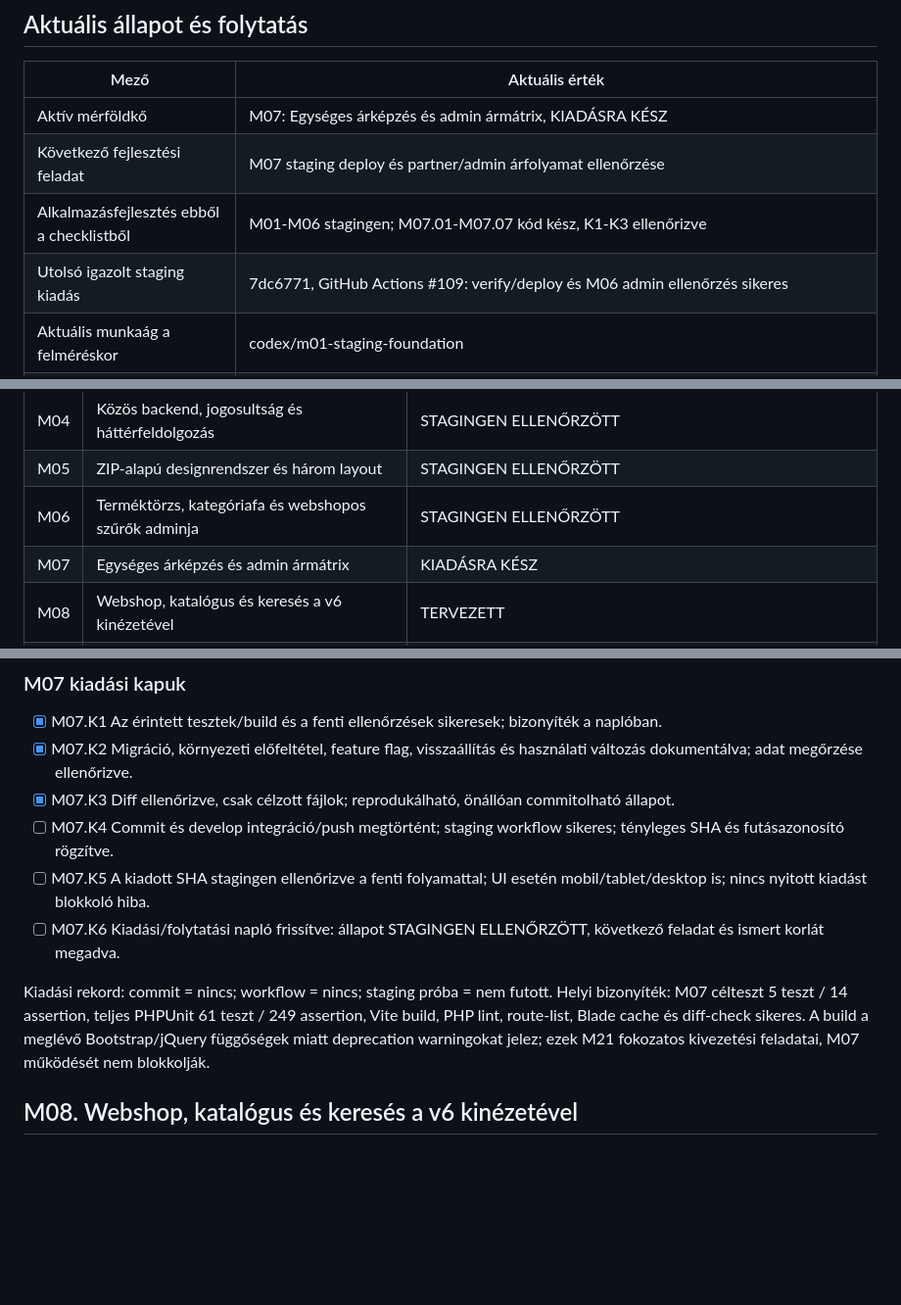
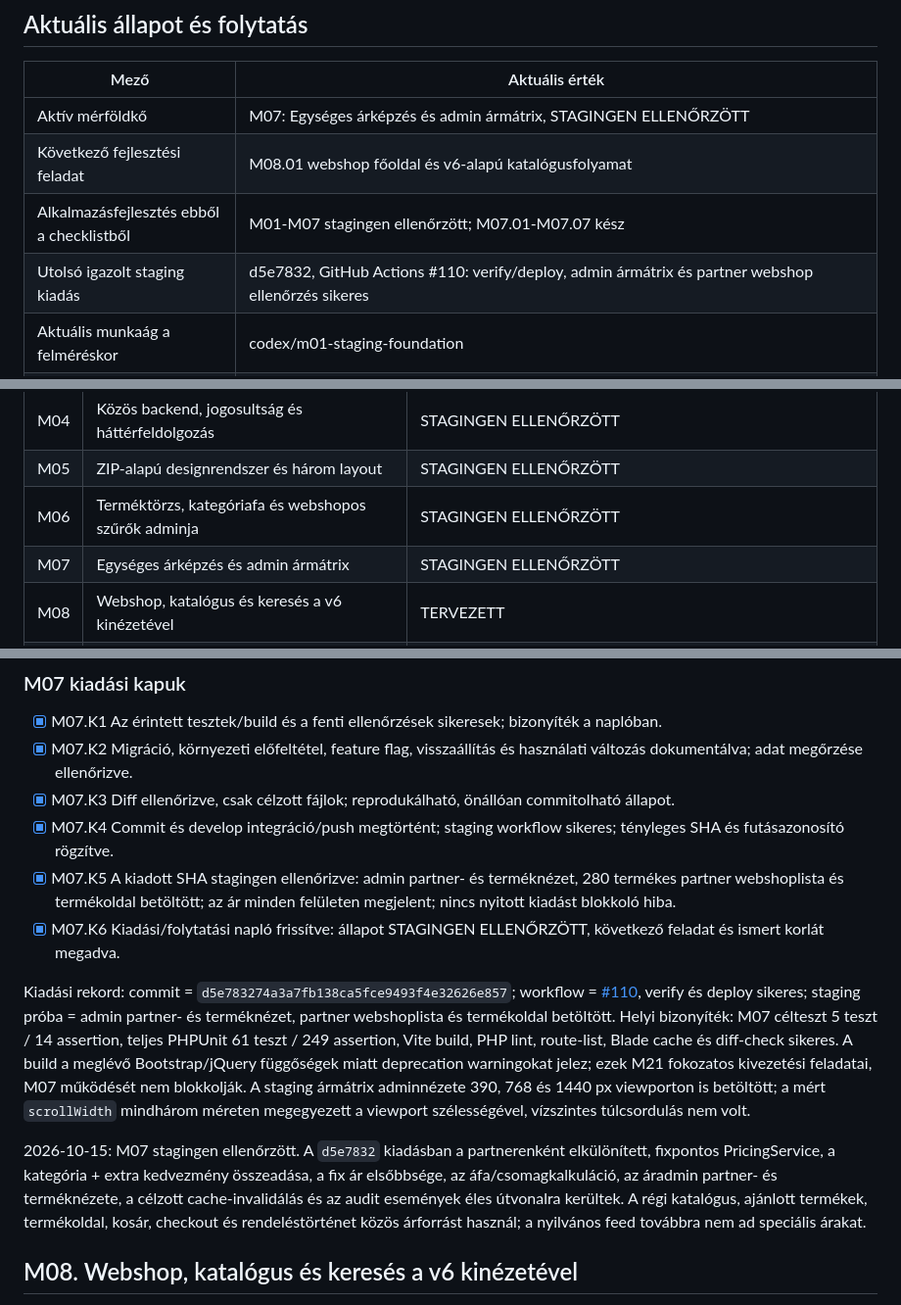
Before and after one commit to sykolos/eb-webshop, a Markdown page: docs/FEJLESZTESI-CHECKLIST.md, 3 parts joined by grey strips. Shown at 98% size. GitHub-like rendering; blank space fills up the shorter version.

Commit message:
docs: record M07 staging verification

```diff
--- a/docs/FEJLESZTESI-CHECKLIST.md
+++ b/docs/FEJLESZTESI-CHECKLIST.md
@@ -7,10 +7,10 @@ Háttér és indoklás: [Átépítési terv](ATEPITESI-TERV.md). Eltérés eset
 
 | Mező | Aktuális érték |
 | --- | --- |
-| Aktív mérföldkő | M07: Egységes árképzés és admin ármátrix, KIADÁSRA KÉSZ |
-| Következő fejlesztési feladat | M07 staging deploy és partner/admin árfolyamat ellenőrzése |
-| Alkalmazásfejlesztés ebből a checklistből | M01-M06 stagingen; M07.01-M07.07 kód kész, K1-K3 ellenőrizve |
-| Utolsó igazolt staging kiadás | 7dc6771, GitHub Actions #109: verify/deploy és M06 admin ellenőrzés sikeres |
+| Aktív mérföldkő | M07: Egységes árképzés és admin ármátrix, STAGINGEN ELLENŐRZÖTT |
+| Következő fejlesztési feladat | M08.01 webshop főoldal és v6-alapú katalógusfolyamat |
+| Alkalmazásfejlesztés ebből a checklistből | M01-M07 stagingen ellenőrzött; M07.01-M07.07 kész |
+| Utolsó igazolt staging kiadás | d5e7832, GitHub Actions #110: verify/deploy, admin ármátrix és partner webshop ellenőrzés sikeres |
 | Aktuális munkaág a felméréskor | codex/m01-staging-foundation |
 | Meglévő workflow | D14 szerint működik: develop push -> verify -> deploy a meglévő hat SSH/path titokkal; nincs új kapcsoló vagy environment kapu |
 | Dokumentált staging cél | https://ebtest.dekor26.hu; szerveroldali állapot M01-ben ellenőrizendő |
@@ -155,7 +155,7 @@ A vásárlás backendben rögzített üzleti esemény és a külső viselkedési
 | M04 | Közös backend, jogosultság és háttérfeldolgozás | STAGINGEN ELLENŐRZÖTT |
 | M05 | ZIP-alapú designrendszer és három layout | STAGINGEN ELLENŐRZÖTT |
 | M06 | Terméktörzs, kategóriafa és webshopos szűrők adminja | STAGINGEN ELLENŐRZÖTT |
-| M07 | Egységes árképzés és admin ármátrix | KIADÁSRA KÉSZ |
+| M07 | Egységes árképzés és admin ármátrix | STAGINGEN ELLENŐRZÖTT |
 | M08 | Webshop, katalógus és keresés a v6 kinézetével | TERVEZETT |
 | M09 | Adatbázisos kosár és teljes rendelési folyamat | TERVEZETT |
 | M10 | Belépés, regisztrációkérés és partnerfiók | TERVEZETT |
@@ -416,11 +416,13 @@ Adat/deploy: Meglévő árak és szerkesztési lehetőségek migrációs összev
 - [x] M07.K1 Az érintett tesztek/build és a fenti ellenőrzések sikeresek; bizonyíték a naplóban.
 - [x] M07.K2 Migráció, környezeti előfeltétel, feature flag, visszaállítás és használati változás dokumentálva; adat megőrzése ellenőrizve.
 - [x] M07.K3 Diff ellenőrizve, csak célzott fájlok; reprodukálható, önállóan commitolható állapot.
-- [ ] M07.K4 Commit és develop integráció/push megtörtént; staging workflow sikeres; tényleges SHA és futásazonosító rögzítve.
-- [ ] M07.K5 A kiadott SHA stagingen ellenőrizve a fenti folyamattal; UI esetén mobil/tablet/desktop is; nincs nyitott kiadást blokkoló hiba.
-- [ ] M07.K6 Kiadási/folytatási napló frissítve: állapot STAGINGEN ELLENŐRZÖTT, következő feladat és ismert korlát megadva.
+- [x] M07.K4 Commit és develop integráció/push megtörtént; staging workflow sikeres; tényleges SHA és futásazonosító rögzítve.
+- [x] M07.K5 A kiadott SHA stagingen ellenőrizve: admin partner- és terméknézet, 280 termékes partner webshoplista és termékoldal betöltött; az ár minden felületen megjelent; nincs nyitott kiadást blokkoló hiba.
+- [x] M07.K6 Kiadási/folytatási napló frissítve: állapot STAGINGEN ELLENŐRZÖTT, következő feladat és ismert korlát megadva.
 
-Kiadási rekord: commit = nincs; workflow = nincs; staging próba = nem futott. Helyi bizonyíték: M07 célteszt 5 teszt / 14 assertion, teljes PHPUnit 61 teszt / 249 assertion, Vite build, PHP lint, route-list, Blade cache és diff-check sikeres. A build a meglévő Bootstrap/jQuery függőségek miatt deprecation warningokat jelez; ezek M21 fokozatos kivezetési feladatai, M07 működését nem blokkolják.
+Kiadási rekord: commit = `d5e783274a3a7fb138ca5fce9493f4e32626e857`; workflow = [#110](https://github.com/sykolos/eb-webshop/actions/runs/38646424266), verify és deploy sikeres; staging próba = admin partner- és terméknézet, partner webshoplista és termékoldal betöltött. Helyi bizonyíték: M07 célteszt 5 teszt / 14 assertion, teljes PHPUnit 61 teszt / 249 assertion, Vite build, PHP lint, route-list, Blade cache és diff-check sikeres. A build a meglévő Bootstrap/jQuery függőségek miatt deprecation warningokat jelez; ezek M21 fokozatos kivezetési feladatai, M07 működését nem blokkolják. A staging ármátrix adminnézete 390, 768 és 1440 px viewporton is betöltött; a mért `scrollWidth` mindhárom méreten megegyezett a viewport szélességével, vízszintes túlcsordulás nem volt.
+
+2026-10-15: M07 stagingen ellenőrzött. A `d5e7832` kiadásban a partnerenként elkülönített, fixpontos PricingService, a kategória + extra kedvezmény összeadása, a fix ár elsőbbsége, az áfa/csomagkalkuláció, az áradmin partner- és terméknézete, a célzott cache-invalidálás és az audit események éles útvonalra kerültek. A régi katalógus, ajánlott termékek, termékoldal, kosár, checkout és rendeléstörténet közös árforrást használ; a nyilvános feed továbbra nem ad speciális árakat.
 
 ## M08. Webshop, katalógus és keresés a v6 kinézetével
 
```
